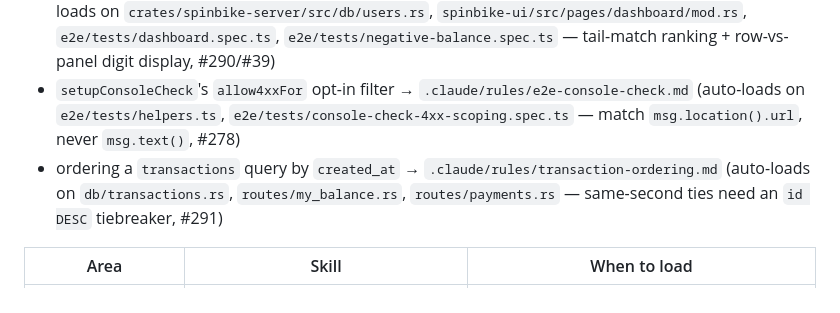
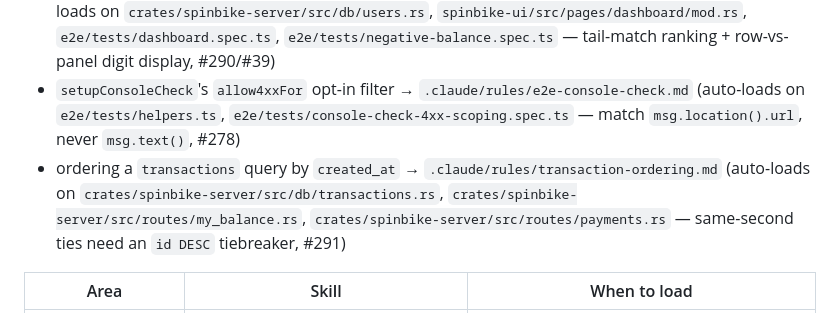
Before and after one commit to zbynekdrlik/spinbike, a Markdown page: CLAUDE.md, the part around the change. GitHub-like rendering.

Commit message:
docs(playbook): spell full repo-root paths in the transaction-ordering router line
Review finding on PR #294: the router line abbreviated the rule's paths to
db/transactions.rs / routes/my_balance.rs / routes/payments.rs, which do not
exist from the repo root. Match the rule's own paths: frontmatter and every
sibling router line.

```diff
--- a/CLAUDE.md
+++ b/CLAUDE.md
@@ -93,7 +93,7 @@ Path-scoped rules under `.claude/rules/` load themselves when you touch a matchi
 - writing/editing an E2E fixture generator or pagination loop → `.claude/rules/e2e-fixtures.md` (auto-loads on `e2e/tests/**` — dataset-growth-safe fixtures + rank-based pagination, #288/#39)
 - card search ranking or the search-result row's digit display → `.claude/rules/search-ranking.md` (auto-loads on `crates/spinbike-server/src/db/users.rs`, `spinbike-ui/src/pages/dashboard/mod.rs`, `e2e/tests/dashboard.spec.ts`, `e2e/tests/negative-balance.spec.ts` — tail-match ranking + row-vs-panel digit display, #290/#39)
 - `setupConsoleCheck`'s `allow4xxFor` opt-in filter → `.claude/rules/e2e-console-check.md` (auto-loads on `e2e/tests/helpers.ts`, `e2e/tests/console-check-4xx-scoping.spec.ts` — match `msg.location().url`, never `msg.text()`, #278)
-- ordering a `transactions` query by `created_at` → `.claude/rules/transaction-ordering.md` (auto-loads on `db/transactions.rs`, `routes/my_balance.rs`, `routes/payments.rs` — same-second ties need an `id DESC` tiebreaker, #291)
+- ordering a `transactions` query by `created_at` → `.claude/rules/transaction-ordering.md` (auto-loads on `crates/spinbike-server/src/db/transactions.rs`, `crates/spinbike-server/src/routes/my_balance.rs`, `crates/spinbike-server/src/routes/payments.rs` — same-second ties need an `id DESC` tiebreaker, #291)
 
 | Area | Skill | When to load |
 |---|---|---|
```
